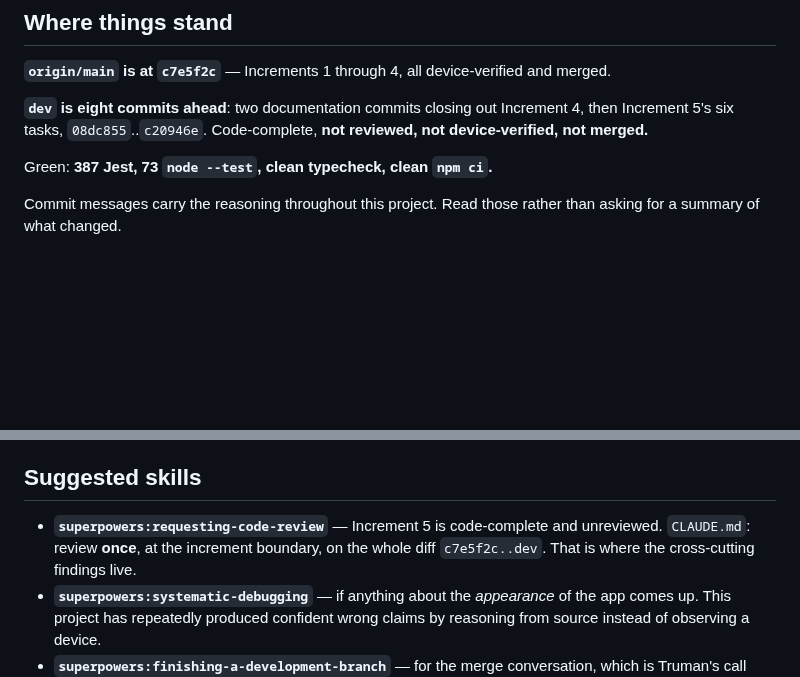
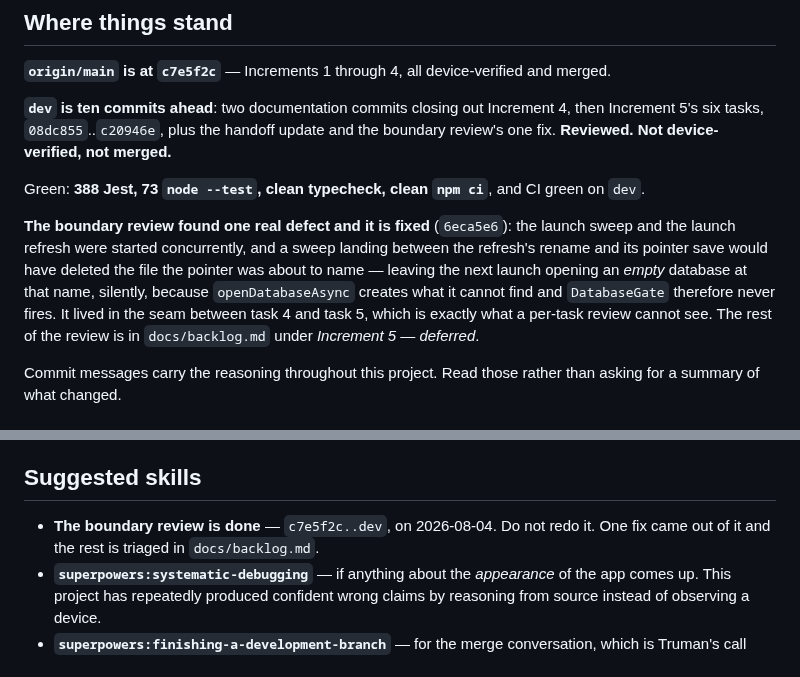
Before and after one commit to choytr/where-da-bus, a Markdown page: docs/handoff.md, 2 parts joined by grey strips. Drawn GitHub-style; blank space fills up the shorter version.

Commit message:
Record that the boundary review is done
Co-Authored-By: Claude Opus 5 <noreply@anthropic.com>
Claude-Session: https://claude.ai/code/session_01Lf5ZMkSHsQjFspXnH4JLcb

```diff
--- a/docs/handoff.md
+++ b/docs/handoff.md
@@ -41,11 +41,22 @@ the source of truth.
 **`origin/main` is at `c7e5f2c`** — Increments 1 through 4, all
 device-verified and merged.
 
-**`dev` is eight commits ahead**: two documentation commits closing out
-Increment 4, then Increment 5's six tasks, `08dc855`..`c20946e`.
-Code-complete, **not reviewed, not device-verified, not merged.**
+**`dev` is ten commits ahead**: two documentation commits closing out
+Increment 4, then Increment 5's six tasks, `08dc855`..`c20946e`, plus the
+handoff update and the boundary review's one fix. **Reviewed. Not
+device-verified, not merged.**
 
-Green: **387 Jest, 73 `node --test`, clean typecheck, clean `npm ci`.**
+Green: **388 Jest, 73 `node --test`, clean typecheck, clean `npm ci`**, and CI
+green on `dev`.
+
+**The boundary review found one real defect and it is fixed** (`6eca5e6`): the
+launch sweep and the launch refresh were started concurrently, and a sweep
+landing between the refresh's rename and its pointer save would have deleted the
+file the pointer was about to name — leaving the next launch opening an *empty*
+database at that name, silently, because `openDatabaseAsync` creates what it
+cannot find and `DatabaseGate` therefore never fires. It lived in the seam
+between task 4 and task 5, which is exactly what a per-task review cannot see.
+The rest of the review is in `docs/backlog.md` under *Increment 5 — deferred*.
 
 Commit messages carry the reasoning throughout this project. Read those rather
 than asking for a summary of what changed.
@@ -468,9 +479,8 @@ does not.
 
 ## Suggested skills
 
-- **`superpowers:requesting-code-review`** — Increment 5 is code-complete and
-  unreviewed. `CLAUDE.md`: review **once**, at the increment boundary, on the
-  whole diff `c7e5f2c..dev`. That is where the cross-cutting findings live.
+- **The boundary review is done** — `c7e5f2c..dev`, on 2026-08-04. Do not redo
+  it. One fix came out of it and the rest is triaged in `docs/backlog.md`.
 - **`superpowers:systematic-debugging`** — if anything about the *appearance*
   of the app comes up. This project has repeatedly produced confident wrong
   claims by reasoning from source instead of observing a device.
```
